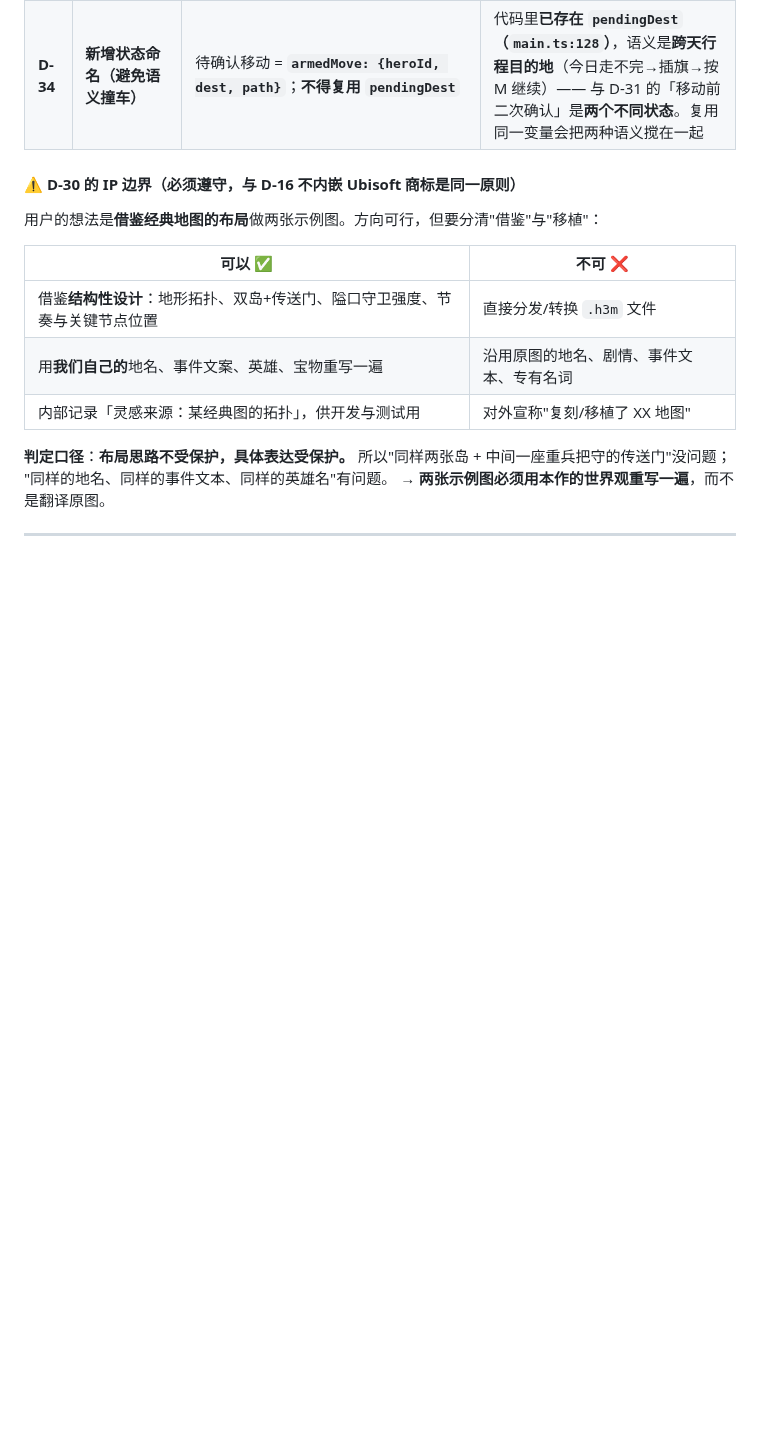
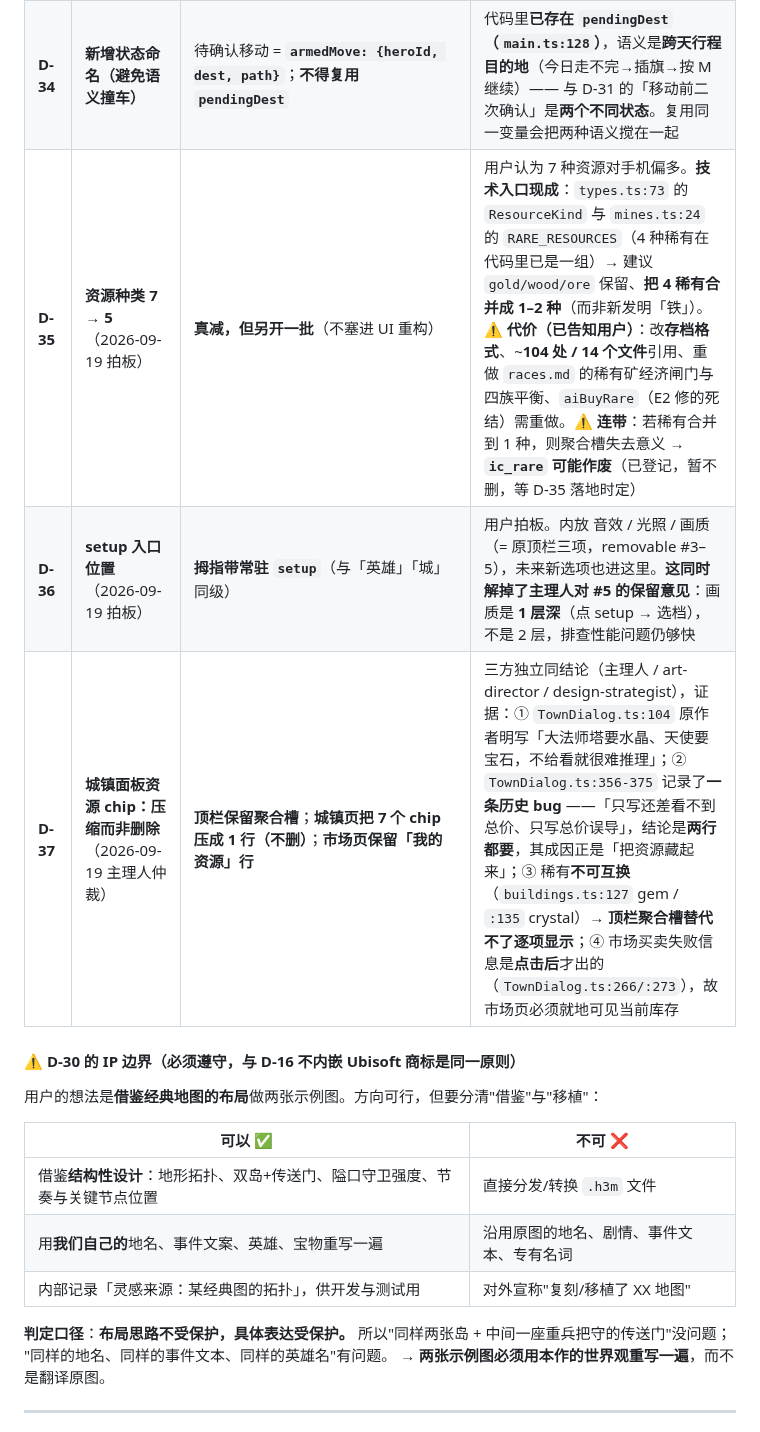
Before and after one commit to tilaboy/WEB_HOMM3, a Markdown page: production/roadmap.md, the part around the change. GitHub-like rendering; blank space fills up the shorter version.

Commit message:
docs(roadmap): 拍板 D-35（资源 7→5，另开一批）/ D-36（setup 常驻拇指带）+ 仲裁 D-37
D-35 资源种类 7 → 5（真减，另开一批，不塞进 UI 重构）
     技术入口现成：ResourceKind（types.ts:73）+ RARE_RESOURCES（mines.ts:24，4 稀有已是一组）
     ⇒ 建议 gold/wood/ore 保留、把 4 稀有合并成 1–2 种，而非新发明「铁」
     代价（已告知用户）：存档格式 / ~104 处引用 / races.md 的稀有矿闸门 / aiBuyRare 重做
     连带：稀有合到 1 种则聚合槽失去意义 → ic_rare 可能作废（已登记，暂不删）

D-36 setup 入口 = 拇指带常驻（与「英雄」「城」同级），内放 音效/光照/画质
     这解掉了主理人对 removable #5 的保留意见：画质是 1 层深而非 2 层

D-37 城镇面板资源 chip：压缩而非删除（主理人仲裁）
     顶栏保留聚合槽；城镇页 7 chip → 1 行（不删）；市场页保留「我的资源」行
     三方独立同结论 + 四条代码证据：原作者辩护 / 历史 bug「两行都要」/
     稀有不可互换故聚合槽替代不了 / 市场失败信息点击后才出

```diff
--- a/production/roadmap.md
+++ b/production/roadmap.md
@@ -69,6 +69,9 @@
 | **D-32** | **主场景定位**（2026-09-19 拍板） | **探索 + 经营并列**（一等公民各一） | ux-ia 的 Q1。原先按用户本次实测场景（捡宝与游走）定位，但那是**因为当时没有合适的地图与对手**，不代表长期主场景。改为并列后，§3 信息分级表须**重新校一遍**：确认没有因为偏重探索而把经营所需信息降级 |
 | **D-33** | **D-31 的确认层形态** | **轻量浮层，不是 modal**（工程侧倾向 + 待 ux-ia 在 §4 里落实预算） | 工程依据：`tryMove` 早退于 `isModalOpen()`（`main.ts:237`），`shouldEdgeScroll` 用同一闸。若做成 modal，会连带禁用边缘滚屏；做成轻量浮层则只挂 `shouldEdgeScroll`，不遮地图。**须由 ux-ia 在 §4 屏幕预算里给它找额度** |
 | **D-34** | **新增状态命名（避免语义撞车）** | 待确认移动 = **`armedMove: {heroId, dest, path}`**；**不得复用 `pendingDest`** | 代码里**已存在 `pendingDest`（`main.ts:128`）**，语义是**跨天行程目的地**（今日走不完→插旗→按 M 继续）—— 与 D-31 的「移动前二次确认」是**两个不同状态**。复用同一变量会把两种语义搅在一起 |
+| **D-35** | **资源种类 7 → 5**（2026-09-19 拍板） | **真减，但另开一批**（不塞进 UI 重构） | 用户认为 7 种资源对手机偏多。**技术入口现成**：`types.ts:73` 的 `ResourceKind` 与 `mines.ts:24` 的 `RARE_RESOURCES`（4 种稀有在代码里已是一组）→ 建议 `gold/wood/ore` 保留、**把 4 稀有合并成 1–2 种**（而非新发明「铁」）。⚠️ **代价（已告知用户）**：改**存档格式**、~**104 处 / 14 个文件**引用、重做 `races.md` 的稀有矿经济闸门与四族平衡、`aiBuyRare`（E2 修的死结）需重做。⚠️ **连带**：若稀有合并到 1 种，则聚合槽失去意义 → **`ic_rare` 可能作废**（已登记，暂不删，等 D-35 落地时定） |
+| **D-36** | **setup 入口位置**（2026-09-19 拍板） | **拇指带常驻 `setup`**（与「英雄」「城」同级） | 用户拍板。内放 音效 / 光照 / 画质（= 原顶栏三项，removable #3–5），未来新选项也进这里。**这同时解掉了主理人对 #5 的保留意见**：画质是 **1 层深**（点 setup → 选档），不是 2 层，排查性能问题仍够快 |
+| **D-37** | **城镇面板资源 chip：压缩而非删除**（2026-09-19 主理人仲裁） | **顶栏保留聚合槽**；**城镇页把 7 个 chip 压成 1 行（不删）**；**市场页保留「我的资源」行** | 三方独立同结论（主理人 / art-director / design-strategist），证据：① `TownDialog.ts:104` 原作者明写「大法师塔要水晶、天使要宝石，不给看就很难推理」；② `TownDialog.ts:356-375` 记录了**一条历史 bug** ——「只写还差看不到总价、只写总价误导」，结论是**两行都要**，其成因正是「把资源藏起来」；③ 稀有**不可互换**（`buildings.ts:127` gem / `:135` crystal）→ **顶栏聚合槽替代不了逐项显示**；④ 市场买卖失败信息是**点击后**才出的（`TownDialog.ts:266/:273`），故市场页必须就地可见当前库存 |
 
 #### ⚠️ D-30 的 IP 边界（必须遵守，与 D-16 不内嵌 Ubisoft 商标是同一原则）
 
```
